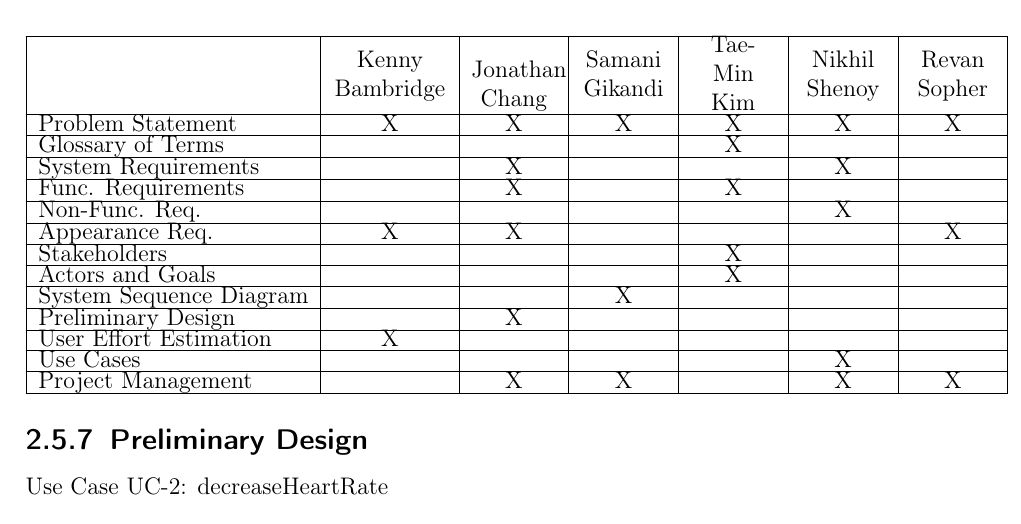
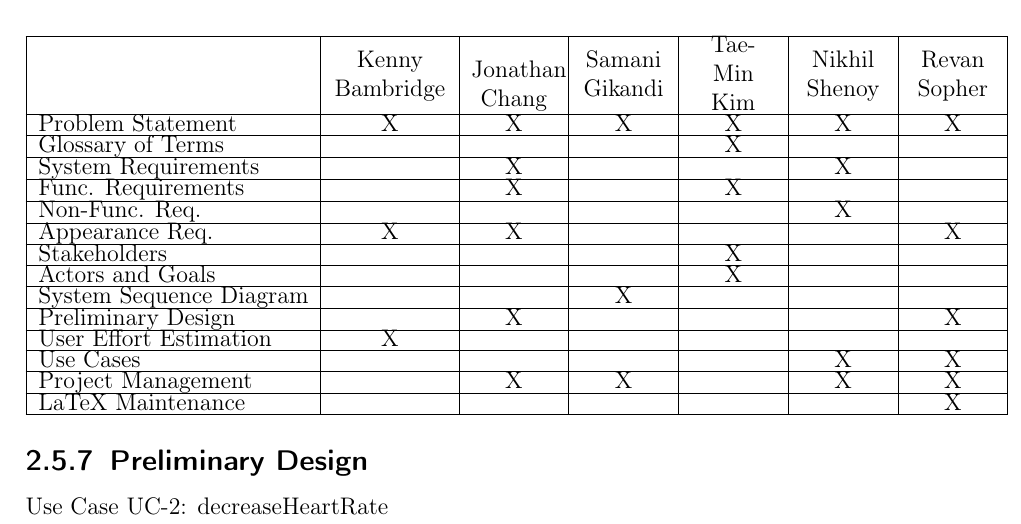
Before and after one commit to revan/HeartRateAdjuster, a LaTeX document (report.tex): part of page 44 of 53, cut so that both start at the same text. Compiled offline with pdfLaTeX.

Commit message:
Update Contributions Breakdown

```diff
--- a/report.tex
+++ b/report.tex
@@ -706,10 +706,11 @@ The getHeartRate case is similar to the getStatistics case, but it allows the us
 			Stakeholders		&				&				&				&		X	&				&		 \\ \hline
 			Actors and Goals	&				&				&				&		X	&				&		 \\ \hline
 			System Sequence Diagram &				&				&		X		&			&				&		 \\ \hline
-			Preliminary Design	&				&		X		&				&			&				&		 \\ \hline
+			Preliminary Design	&				&		X		&				&			&				&	X	 \\ \hline
 			User Effort Estimation  &		X		&				&				&			&				&		 \\ \hline
-			Use Cases		&				&				&				&			&		X		&		 \\ \hline
+			Use Cases		&				&				&				&			&		X		&	X	 \\ \hline
 			Project Management	&				&		X		&		X		&			&		X		&		X\\ \hline
+            LaTeX Maintenance	&				&				&				&			&				&		X\\ \hline
 	\end{tabular}
 \end{center}
 
```
